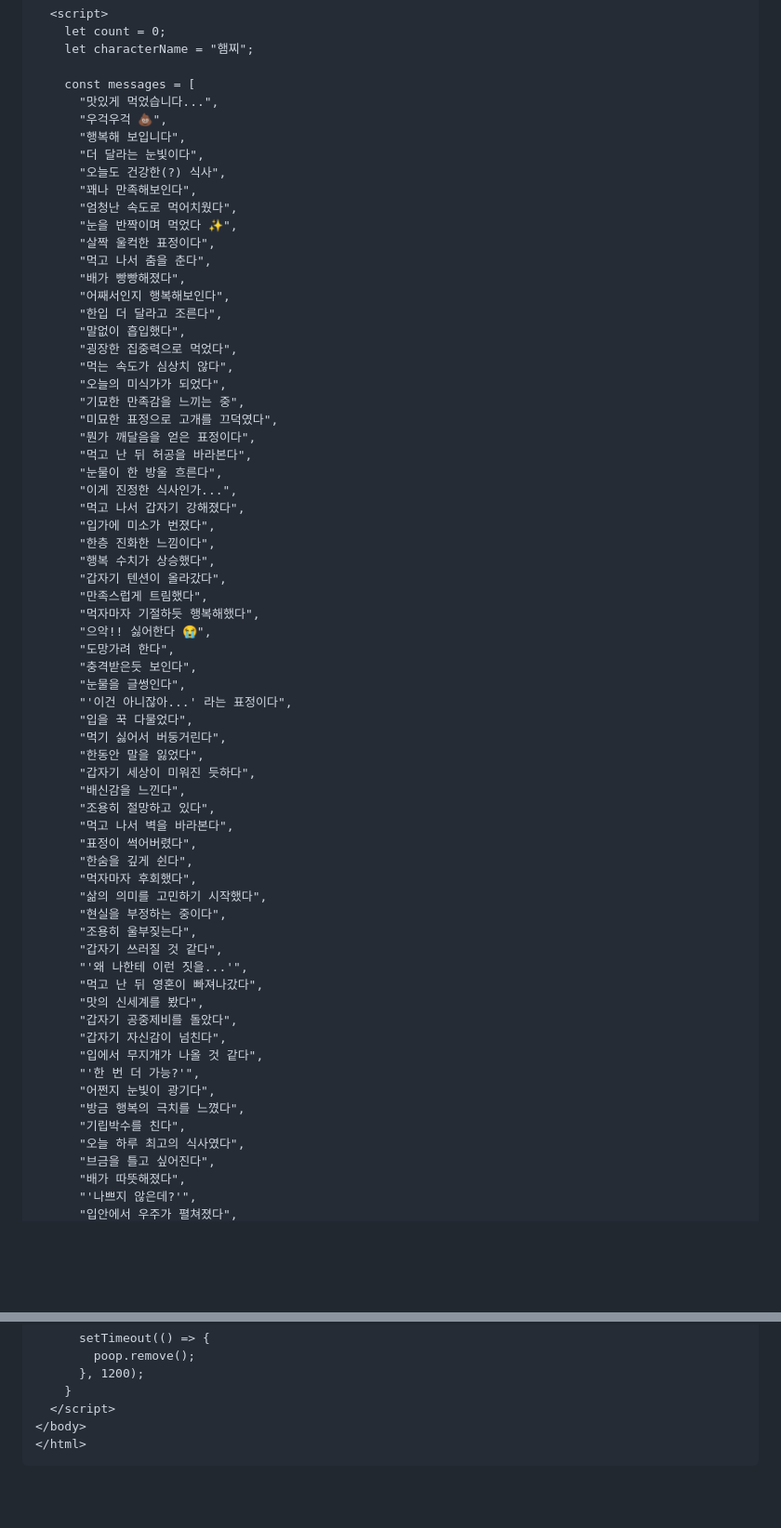
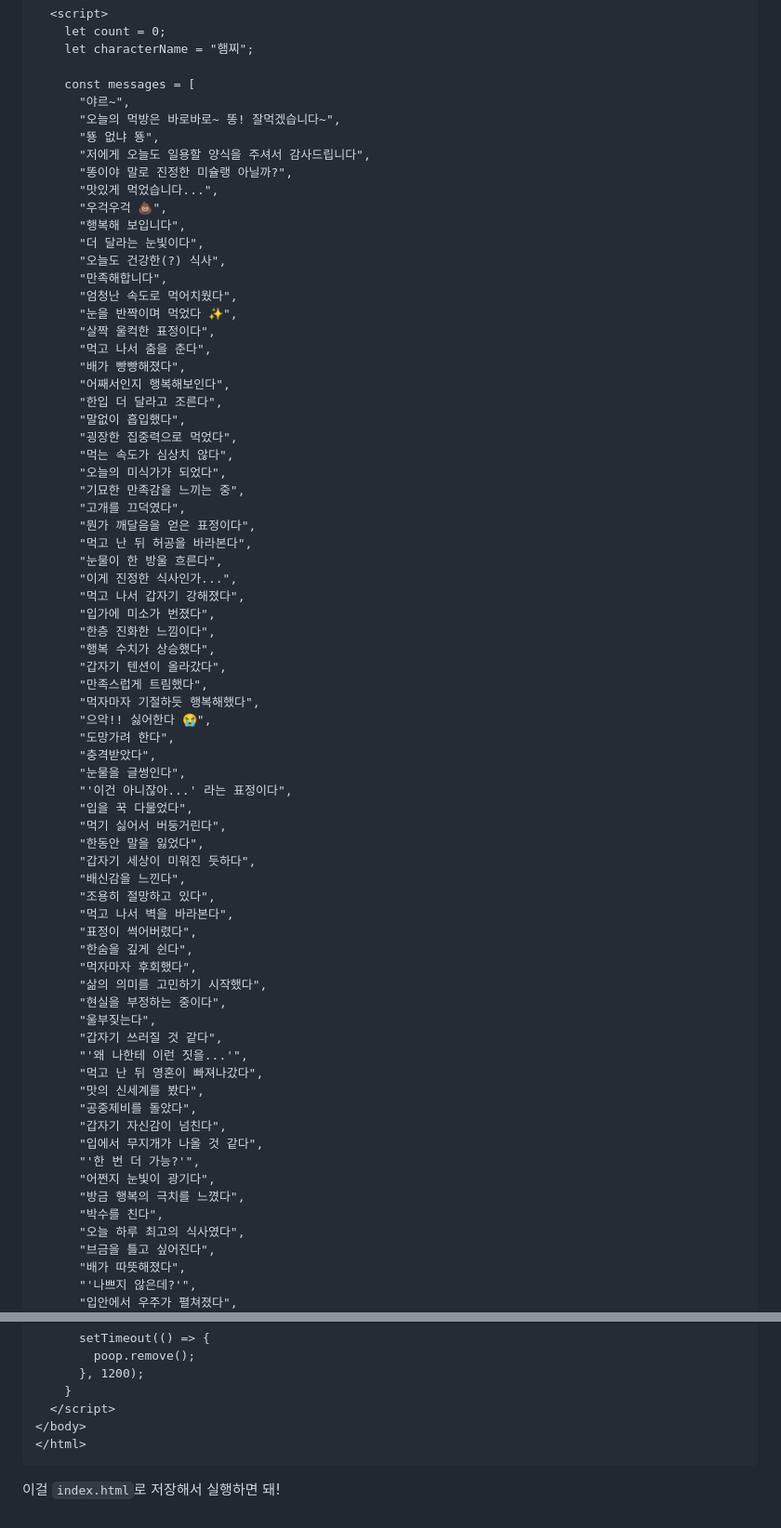
Before and after one commit to Nohyoujin/ddong, a Markdown page: README.md, 2 parts joined by grey strips. Shown at 93% size. GitHub-like rendering; blank space fills up the shorter version.

````diff
--- a/README.md
+++ b/README.md
@@ -165,12 +167,17 @@
     let characterName = "햄찌";
 
     const messages = [
+      "야르~",
+      "오늘의 먹방은 바로바로~ 똥! 잘먹겠습니다~",
+      "뚕 없냐 뚕",
+      "저에게 오늘도 일용할 양식을 주셔서 감사드립니다",
+      "똥이야 말로 진정한 미슐랭 아닐까?",
       "맛있게 먹었습니다...",
       "우걱우걱 💩",
       "행복해 보입니다",
       "더 달라는 눈빛이다",
       "오늘도 건강한(?) 식사",
-      "꽤나 만족해보인다",
+      "만족해합니다",
       "엄청난 속도로 먹어치웠다",
       "눈을 반짝이며 먹었다 ✨",
       "살짝 울컥한 표정이다",
@@ -183,7 +190,7 @@
       "먹는 속도가 심상치 않다",
       "오늘의 미식가가 되었다",
       "기묘한 만족감을 느끼는 중",
-      "미묘한 표정으로 고개를 끄덕였다",
+      "고개를 끄덕였다",
       "뭔가 깨달음을 얻은 표정이다",
       "먹고 난 뒤 허공을 바라본다",
       "눈물이 한 방울 흐른다",
@@ -197,7 +204,7 @@
       "먹자마자 기절하듯 행복해했다",
       "으악!! 싫어한다 😭",
       "도망가려 한다",
-      "충격받은듯 보인다",
+      "충격받았다",
       "눈물을 글썽인다",
       "'이건 아니잖아...' 라는 표정이다",
       "입을 꾹 다물었다",
@@ -212,18 +219,18 @@
       "먹자마자 후회했다",
       "삶의 의미를 고민하기 시작했다",
       "현실을 부정하는 중이다",
-      "조용히 울부짖는다",
+      "울부짖는다",
       "갑자기 쓰러질 것 같다",
       "'왜 나한테 이런 짓을...'",
       "먹고 난 뒤 영혼이 빠져나갔다",
       "맛의 신세계를 봤다",
-      "갑자기 공중제비를 돌았다",
+      "공중제비를 돌았다",
       "갑자기 자신감이 넘친다",
       "입에서 무지개가 나올 것 같다",
       "'한 번 더 가능?'",
       "어쩐지 눈빛이 광기다",
       "방금 행복의 극치를 느꼈다",
-      "기립박수를 친다",
+      "박수를 친다",
       "오늘 하루 최고의 식사였다",
       "브금을 틀고 싶어진다",
       "배가 따뜻해졌다",
@@ -300,3 +343,5 @@
 </body>
 </html>
 ```
+
+이걸 `index.html`로 저장해서 실행하면 돼!
````
Also changed, not shown: other parts of README.md (+46 -8 lines).
